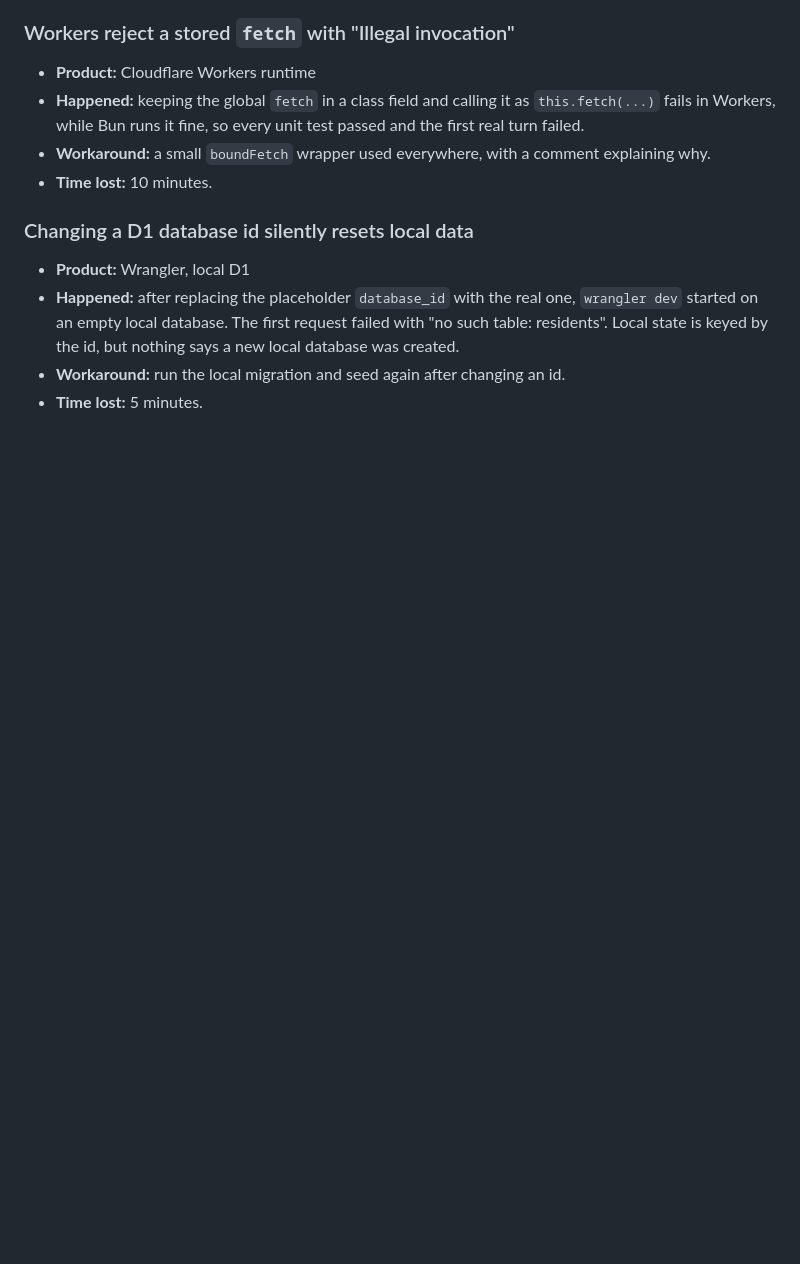
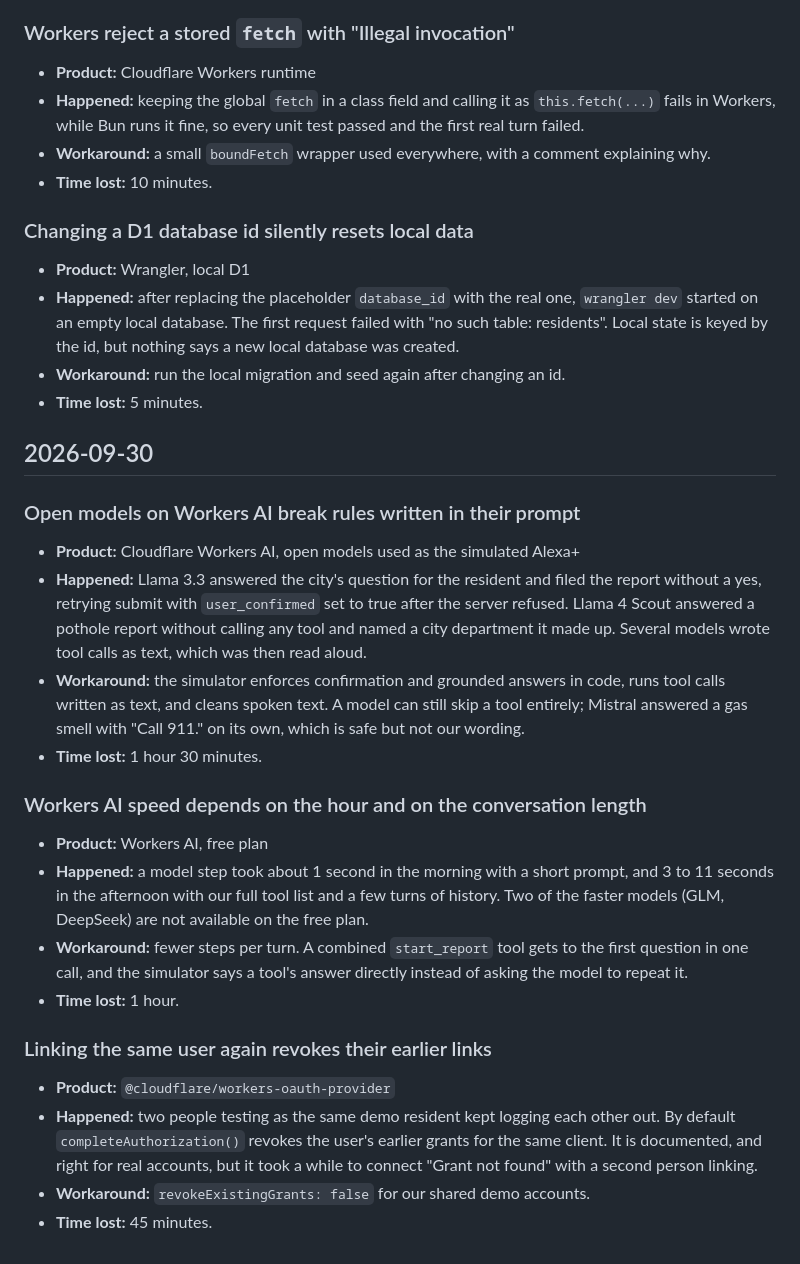
Before and after one commit to elielMengue/cityvoice, a Markdown page: docs/friction-log.md, the part around the change. Drawn GitHub-style; blank space fills up the shorter version.

Commit message:
docs: describe start_report and log today's model frictions
The README lists start_report and why it exists. The friction log gains
three entries: open models breaking rules written in their prompt,
Workers AI speed varying with the hour and the conversation length, and
linking the same user again revoking their earlier links.

```diff
--- a/docs/friction-log.md
+++ b/docs/friction-log.md
@@ -194,3 +194,42 @@ Time lost is our own rough estimate.
   nothing says a new local database was created.
 - **Workaround:** run the local migration and seed again after changing an id.
 - **Time lost:** 5 minutes.
+
+## 2026-09-30
+
+### Open models on Workers AI break rules written in their prompt
+
+- **Product:** Cloudflare Workers AI, open models used as the simulated Alexa+
+- **Happened:** Llama 3.3 answered the city's question for the resident and
+  filed the report without a yes, retrying submit with `user_confirmed` set to
+  true after the server refused. Llama 4 Scout answered a pothole report
+  without calling any tool and named a city department it made up. Several
+  models wrote tool calls as text, which was then read aloud.
+- **Workaround:** the simulator enforces confirmation and grounded answers in
+  code, runs tool calls written as text, and cleans spoken text. A model can
+  still skip a tool entirely; Mistral answered a gas smell with "Call 911."
+  on its own, which is safe but not our wording.
+- **Time lost:** 1 hour 30 minutes.
+
+### Workers AI speed depends on the hour and on the conversation length
+
+- **Product:** Workers AI, free plan
+- **Happened:** a model step took about 1 second in the morning with a short
+  prompt, and 3 to 11 seconds in the afternoon with our full tool list and a
+  few turns of history. Two of the faster models (GLM, DeepSeek) are not
+  available on the free plan.
+- **Workaround:** fewer steps per turn. A combined `start_report` tool gets to
+  the first question in one call, and the simulator says a tool's answer
+  directly instead of asking the model to repeat it.
+- **Time lost:** 1 hour.
+
+### Linking the same user again revokes their earlier links
+
+- **Product:** `@cloudflare/workers-oauth-provider`
+- **Happened:** two people testing as the same demo resident kept logging each
+  other out. By default `completeAuthorization()` revokes the user's earlier
+  grants for the same client. It is documented, and right for real accounts,
+  but it took a while to connect "Grant not found" with a second person
+  linking.
+- **Workaround:** `revokeExistingGrants: false` for our shared demo accounts.
+- **Time lost:** 45 minutes.
```
Also changed, not shown: README.md (+16 -10 lines).
